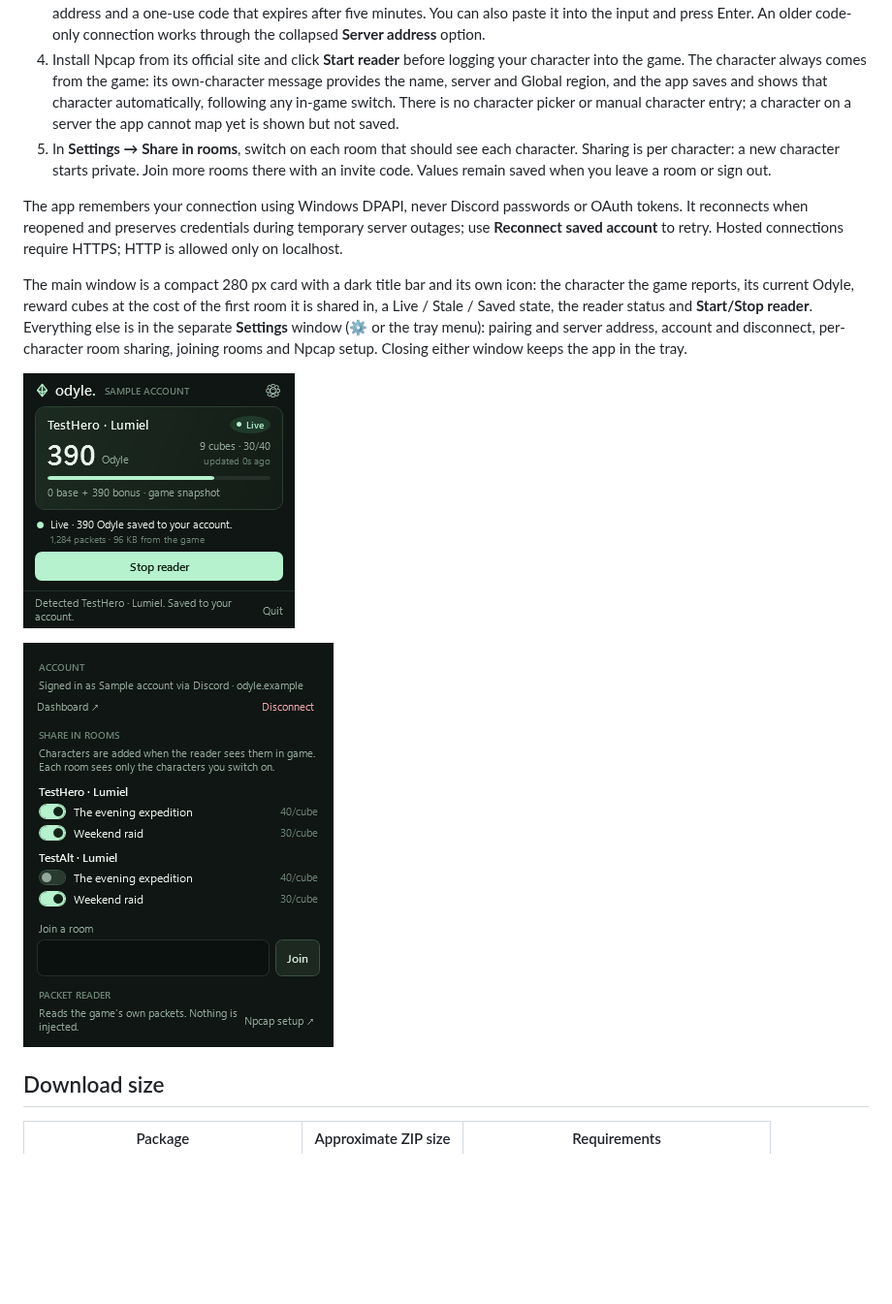
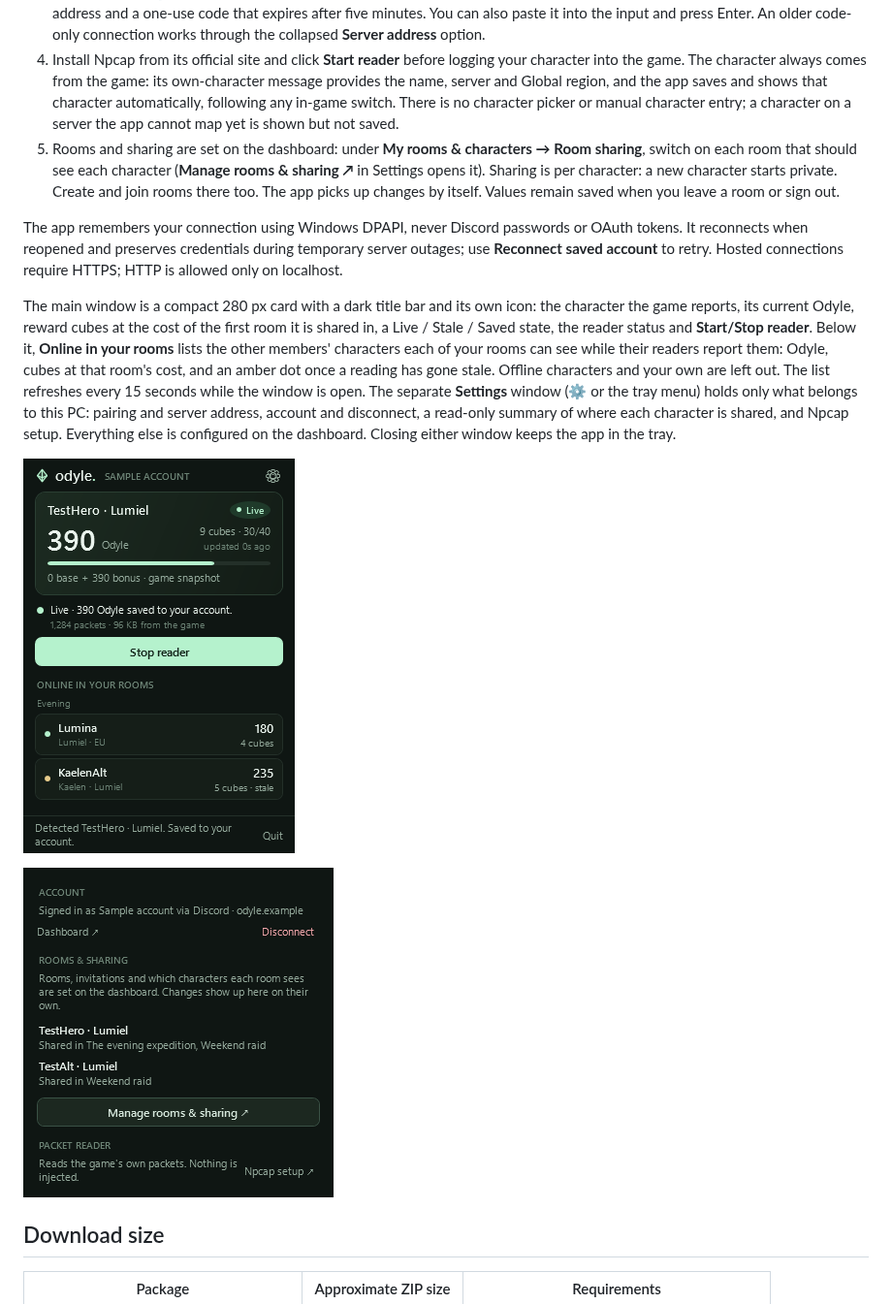
Before and after one commit to oldbear24/odyle-windows, a Markdown page: README.md, the part around one of its changes. Shown at 97% size. Rendered like a GitHub page; pictures changed too: docs/compact-preview.png, docs/settings-preview.png; blank space fills up the shorter version.

```diff
--- a/README.md
+++ b/README.md
@@ -8,11 +8,11 @@ A .NET 10 WPF tray app for your **Discord-linked Odyle account**, persistent cha
 2. On **My rooms & characters**, choose **Pair Windows app**, then **Copy connection link**.
 3. Open **Settings** (⚙) and click **Paste link & connect**. Settings opens by itself until the app is paired. The link includes the server address and a one-use code that expires after five minutes. You can also paste it into the input and press Enter. An older code-only connection works through the collapsed **Server address** option.
 4. Install Npcap from its official site and click **Start reader** before logging your character into the game. The character always comes from the game: its own-character message provides the name, server and Global region, and the app saves and shows that character automatically, following any in-game switch. There is no character picker or manual character entry; a character on a server the app cannot map yet is shown but not saved.
-5. In **Settings → Share in rooms**, switch on each room that should see each character. Sharing is per character: a new character starts private. Join more rooms there with an invite code. Values remain saved when you leave a room or sign out.
+5. Rooms and sharing are set on the dashboard: under **My rooms & characters → Room sharing**, switch on each room that should see each character (**Manage rooms & sharing ↗** in Settings opens it). Sharing is per character: a new character starts private. Create and join rooms there too. The app picks up changes by itself. Values remain saved when you leave a room or sign out.
 
 The app remembers your connection using Windows DPAPI, never Discord passwords or OAuth tokens. It reconnects when reopened and preserves credentials during temporary server outages; use **Reconnect saved account** to retry. Hosted connections require HTTPS; HTTP is allowed only on localhost.
 
-The main window is a compact 280 px card with a dark title bar and its own icon: the character the game reports, its current Odyle, reward cubes at the cost of the first room it is shared in, a Live / Stale / Saved state, the reader status and **Start/Stop reader**. Everything else is in the separate **Settings** window (⚙ or the tray menu): pairing and server address, account and disconnect, per-character room sharing, joining rooms and Npcap setup. Closing either window keeps the app in the tray.
+The main window is a compact 280 px card with a dark title bar and its own icon: the character the game reports, its current Odyle, reward cubes at the cost of the first room it is shared in, a Live / Stale / Saved state, the reader status and **Start/Stop reader**. Below it, **Online in your rooms** lists the other members' characters each of your rooms can see while their readers report them: Odyle, cubes at that room's cost, and an amber dot once a reading has gone stale. Offline characters and your own are left out. The list refreshes every 15 seconds while the window is open. The separate **Settings** window (⚙ or the tray menu) holds only what belongs to this PC: pairing and server address, account and disconnect, a read-only summary of where each character is shared, and Npcap setup. Everything else is configured on the dashboard. Closing either window keeps the app in the tray.
 
 ![Compact app with an illustrative character](docs/compact-preview.png)
 
```
Also changed, not shown: other parts of README.md (+1 -1 lines), docs/api.md (+1 -1 lines), 7 other files.
